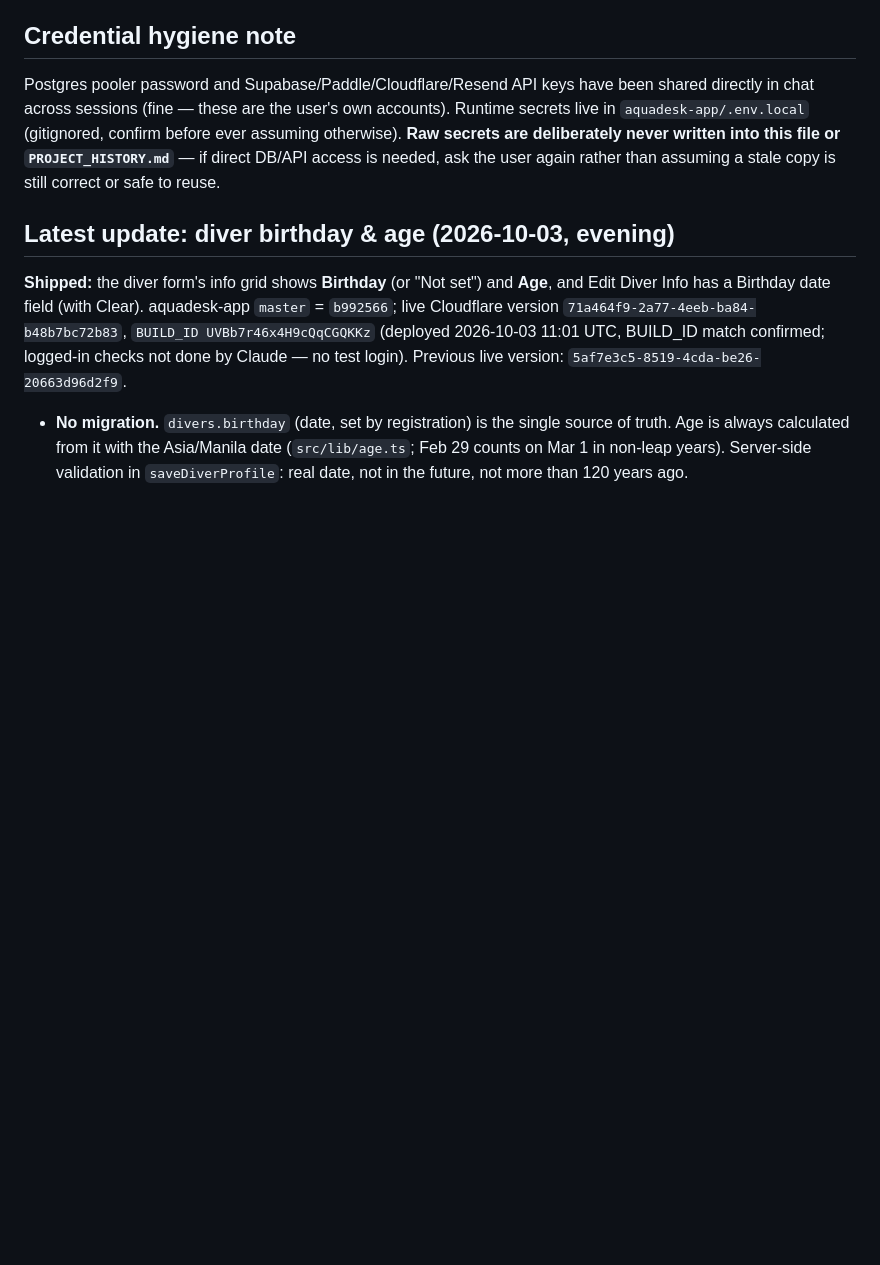
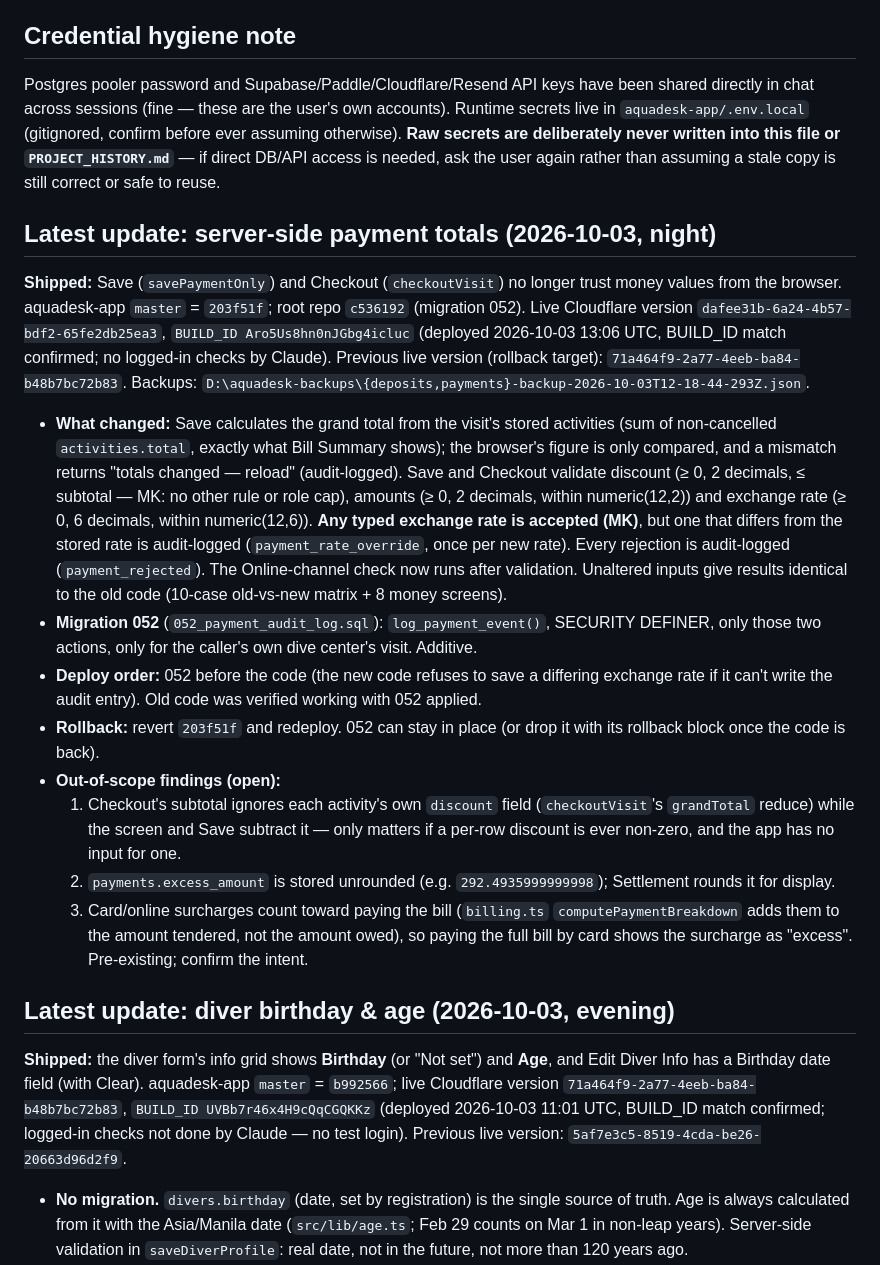
Before and after one commit to aquadeskonlinesolutions/aquadesk-rebuild, a Markdown page: CLAUDE.md, the part around the change. GitHub-like rendering; blank space fills up the shorter version.

Commit message:
Update CLAUDE.md: server-side payment totals
Short note: the fix (203f51f), migration 052, deploy order (052 before code), rollback (revert 203f51f and redeploy; 052 can stay), deploy record, and the three open out-of-scope findings. Docs only.

Co-Authored-By: Claude Opus 5.5 <noreply@anthropic.com>
Claude-Session: https://claude.ai/code/session_014FqbPg3fNnEBnSYBeTVRKf

```diff
--- a/CLAUDE.md
+++ b/CLAUDE.md
@@ -169,6 +169,48 @@ user's own accounts). Runtime secrets live in `aquadesk-app/.env.local`
 deliberately never written into this file or `PROJECT_HISTORY.md`** — if
 direct DB/API access is needed, ask the user again rather than assuming
 a stale copy is still correct or safe to reuse.
+
+## Latest update: server-side payment totals (2026-10-03, night)
+
+**Shipped:** Save (`savePaymentOnly`) and Checkout (`checkoutVisit`) no
+longer trust money values from the browser. aquadesk-app `master` =
+`203f51f`; root repo `c536192` (migration 052). Live Cloudflare version
+`dafee31b-6a24-4b57-bdf2-65fe2db25ea3`, `BUILD_ID Aro5Us8hn0nJGbg4icluc`
+(deployed 2026-10-03 13:06 UTC, BUILD_ID match confirmed; no logged-in
+checks by Claude). Previous live version (rollback target):
+`71a464f9-2a77-4eeb-ba84-b48b7bc72b83`. Backups:
+`D:\aquadesk-backups\{deposits,payments}-backup-2026-10-03T12-18-44-293Z.json`.
+- **What changed:** Save calculates the grand total from the visit's
+  stored activities (sum of non-cancelled `activities.total`, exactly
+  what Bill Summary shows); the browser's figure is only compared, and a
+  mismatch returns "totals changed — reload" (audit-logged). Save and
+  Checkout validate discount (≥ 0, 2 decimals, ≤ subtotal — MK: no other
+  rule or role cap), amounts (≥ 0, 2 decimals, within numeric(12,2)) and
+  exchange rate (≥ 0, 6 decimals, within numeric(12,6)). **Any typed
+  exchange rate is accepted (MK)**, but one that differs from the stored
+  rate is audit-logged (`payment_rate_override`, once per new rate).
+  Every rejection is audit-logged (`payment_rejected`). The Online-channel
+  check now runs after validation. Unaltered inputs give results
+  identical to the old code (10-case old-vs-new matrix + 8 money screens).
+- **Migration 052** (`052_payment_audit_log.sql`): `log_payment_event()`,
+  SECURITY DEFINER, only those two actions, only for the caller's own
+  dive center's visit. Additive.
+- **Deploy order:** 052 before the code (the new code refuses to save a
+  differing exchange rate if it can't write the audit entry). Old code
+  was verified working with 052 applied.
+- **Rollback:** revert `203f51f` and redeploy. 052 can stay in place
+  (or drop it with its rollback block once the code is back).
+- **Out-of-scope findings (open):**
+  1. Checkout's subtotal ignores each activity's own `discount` field
+     (`checkoutVisit`'s `grandTotal` reduce) while the screen and Save
+     subtract it — only matters if a per-row discount is ever non-zero,
+     and the app has no input for one.
+  2. `payments.excess_amount` is stored unrounded (e.g.
+     `292.4935999999998`); Settlement rounds it for display.
+  3. Card/online surcharges count toward paying the bill
+     (`billing.ts` `computePaymentBreakdown` adds them to the amount
+     tendered, not the amount owed), so paying the full bill by card
+     shows the surcharge as "excess". Pre-existing; confirm the intent.
 
 ## Latest update: diver birthday & age (2026-10-03, evening)
 
```
